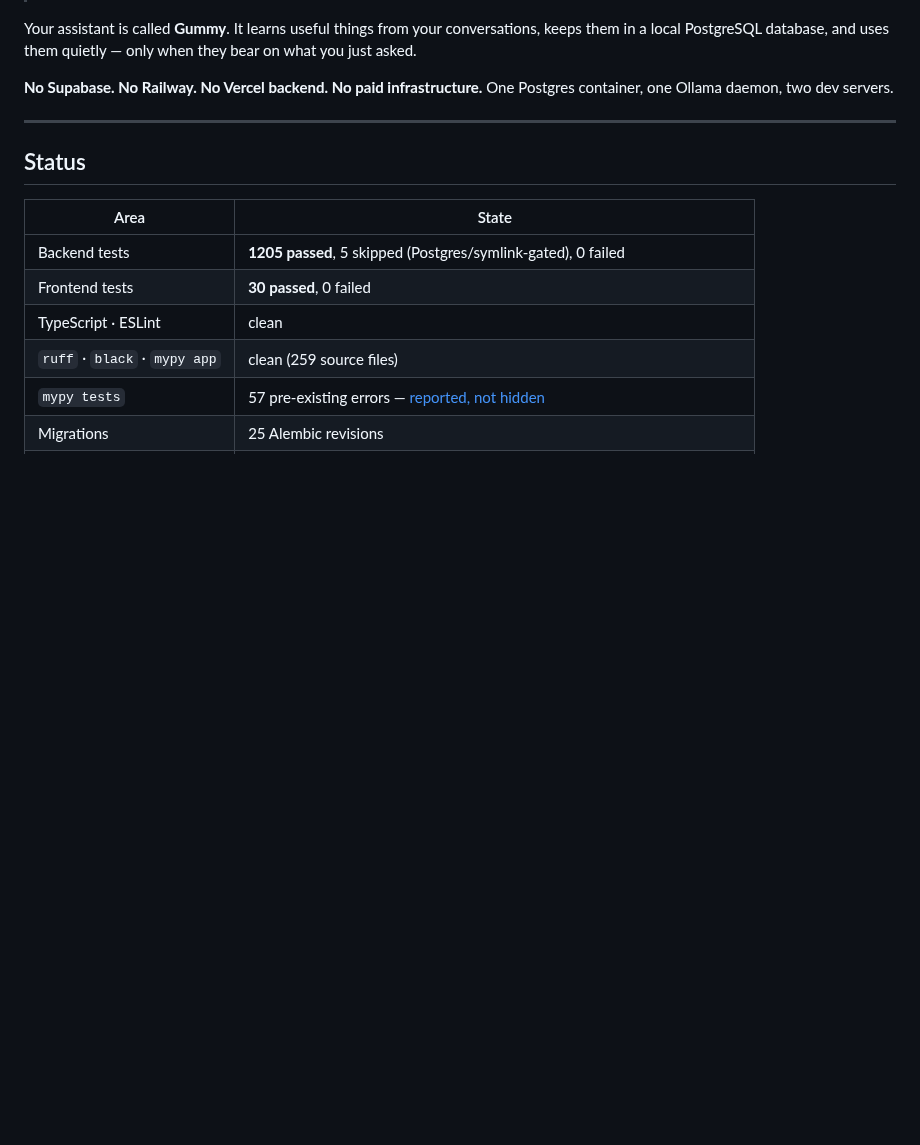
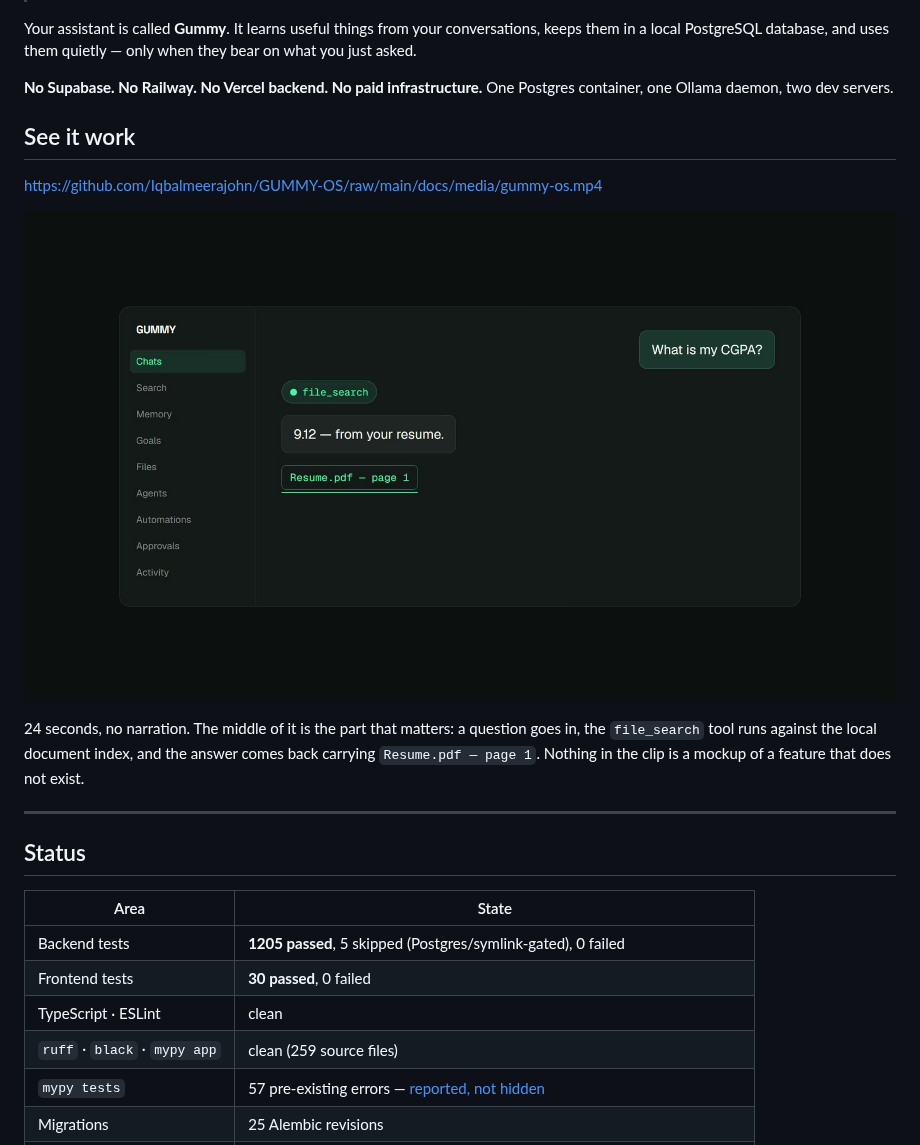
Before and after one commit to Iqbalmeerajohn/GUMMY-OS, a Markdown page: README.md, the part around the change. GitHub-like rendering; pictures changed too: docs/media/gummy-os-poster.jpg (added); blank space fills up the shorter version.

Commit message:
docs: add a 24-second film of the product actually working
The repo could be read end to end without ever seeing Gummy answer anything,
and the hosted demo it used to link is gone, so the only way to judge the
project was to install it. This is the replacement: a short, narration-free
clip whose centre is the one thing worth proving — a question goes in, the
file_search tool runs against the local document index, and the answer comes
back carrying Resume.pdf, page 1.

Built from the product's own material rather than a stock template: the real
palette out of globals.css, the real Space Grotesk and Geist files lifted from
the Next build, the landing hero's own pillar copy, and the nine sidebar
destinations as the app actually lists them. Every number on screen is
measured, not estimated: 1216 tests, 17 tools, 8 agents, 73 endpoints.

The poster frame is baked as frame 0, because players and chat apps regenerate
their own thumbnails and almost all of them grab the first frame.

The composition source stays out of the repo. Its audio is third-party, and
the bundling skill does not document the music's licence terms, so the mixed
track ships here only inside the rendered file.

Co-Authored-By: Claude Opus 5 <noreply@anthropic.com>

```diff
--- a/README.md
+++ b/README.md
@@ -16,6 +16,17 @@ conversations, keeps them in a local PostgreSQL database, and uses them quietly
 
 **No Supabase. No Railway. No Vercel backend. No paid infrastructure.** One
 Postgres container, one Ollama daemon, two dev servers.
+
+## See it work
+
+https://github.com/Iqbalmeerajohn/GUMMY-OS/raw/main/docs/media/gummy-os.mp4
+
+[![GUMMY OS answering from a local document, with the page cited](docs/media/gummy-os-poster.jpg)](docs/media/gummy-os.mp4)
+
+24 seconds, no narration. The middle of it is the part that matters: a question
+goes in, the `file_search` tool runs against the local document index, and the
+answer comes back carrying `Resume.pdf — page 1`. Nothing in the clip is a
+mockup of a feature that does not exist.
 
 ---
 
```
Also changed, not shown: 2 other files.
